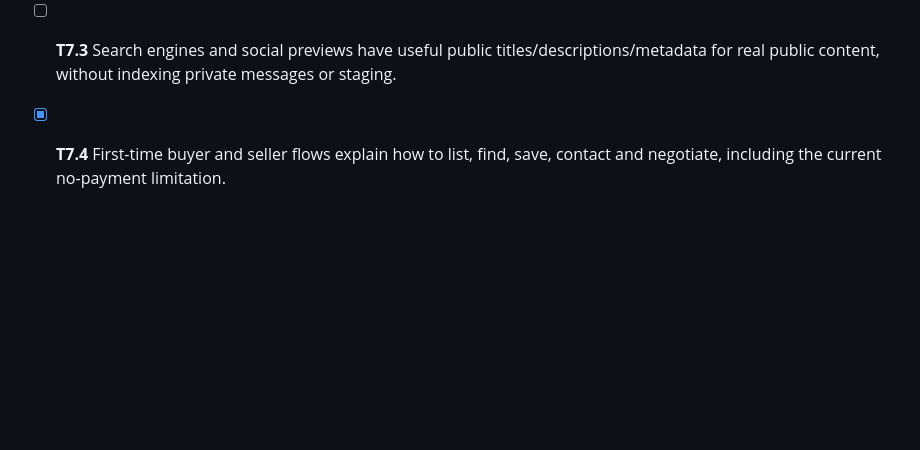
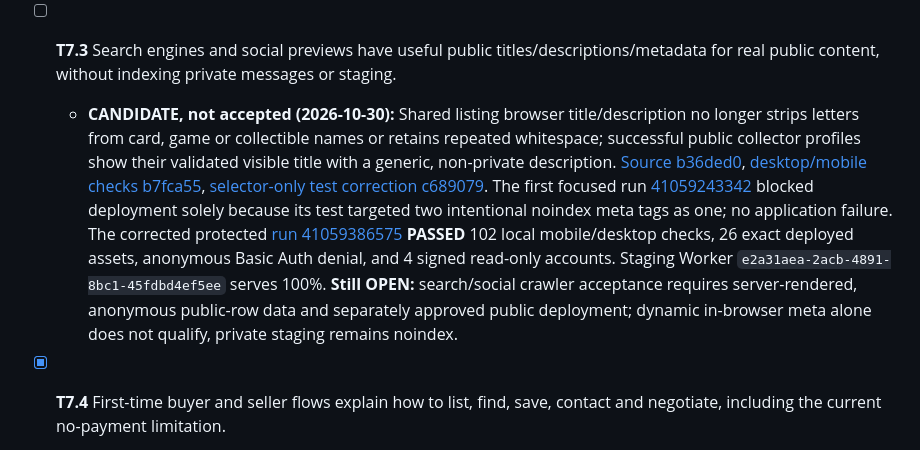
Before and after one commit to bam5693/Deckplay-hq, a Markdown page: docs/V1-ACCEPTANCE-SCOREBOARD.md, the part around the change. GitHub-like rendering; blank space fills up the shorter version.

Commit message:
Record verified Trunk 7 shared metadata fix without claiming crawler SEO

```diff
--- a/docs/V1-ACCEPTANCE-SCOREBOARD.md
+++ b/docs/V1-ACCEPTANCE-SCOREBOARD.md
@@ -80,6 +80,7 @@
 - [x] **T7.2** Seller storefront/profile presents accessible active inventory and trustworthy seller identity for **all** categories.
   - **ACCEPTED on private staging, 2026-10-29 Central:** Search within seller listings, all seven category filters, name/price/newest sorting, correct seller identity, explicit empty/error states and 60+ inventory pagination with retry at [145c0f3](https://github.com/bam5693/Deckplay-hq/commit/145c0f34553cc9a269e1238c77c94959b6003783), [5e3f094](https://github.com/bam5693/Deckplay-hq/commit/5e3f094774b8fa3a5267862c3e938d9059b0946b), [410d79c](https://github.com/bam5693/Deckplay-hq/commit/410d79c8ca4bf7657e223787e7d554b73170e9ab), with focused mobile/desktop tests at [8a8b0d3](https://github.com/bam5693/Deckplay-hq/commit/8a8b0d3d6e0bb725a7f96b96d0bfb3556b4e5ed8) and [c1d2c3d](https://github.com/bam5693/Deckplay-hq/commit/c1d2c3dd9ce13d02c18a33ef0174c6bf3aaf15dd). [Trusted staging run 41003953357](https://github.com/bam5693/Deckplay-hq/actions/runs/41003953357) **PASSED** focused UI tests, exact served-asset parity, private Basic Auth denial and signed read-only buyer/seller desktop/mobile sessions. Deployed private Worker `28b62b10-9bab-4013-b638-55f41a079a54` serves 100% staging traffic. Inventory sort/filter intentionally applies to currently loaded pages; the UI states this and offers **Load more** for older listings. Not yet in the public release.
 - [ ] **T7.3** Search engines and social previews have useful public titles/descriptions/metadata for real public content, without indexing private messages or staging.
+  - **CANDIDATE, not accepted (2026-10-30):** Shared listing browser title/description no longer strips letters from card, game or collectible names or retains repeated whitespace; successful public collector profiles show their validated visible title with a generic, non-private description. [Source b36ded0](https://github.com/bam5693/Deckplay-hq/commit/b36ded08bb1d0b8e79ccebd5a291f073808d7716), [desktop/mobile checks b7fca55](https://github.com/bam5693/Deckplay-hq/commit/b7fca5517da98f48790183feec71eee1aaaa31de), [selector-only test correction c689079](https://github.com/bam5693/Deckplay-hq/commit/c689079a206438d1b358520185b091bccb3e91ab). The first focused run [41059243342](https://github.com/bam5693/Deckplay-hq/actions/runs/41059243342) blocked deployment solely because its test targeted two intentional noindex meta tags as one; no application failure. The corrected protected [run 41059386575](https://github.com/bam5693/Deckplay-hq/actions/runs/41059386575) **PASSED** 102 local mobile/desktop checks, 26 exact deployed assets, anonymous Basic Auth denial, and 4 signed read-only accounts. Staging Worker `e2a31aea-2acb-4891-8bc1-45fdbd4ef5ee` serves 100%. **Still OPEN:** search/social crawler acceptance requires server-rendered, anonymous public-row data and separately approved public deployment; dynamic in-browser meta alone does not qualify, private staging remains noindex.
 - [x] **T7.4** First-time buyer and seller flows explain how to list, find, save, contact and negotiate, including the current no-payment limitation.
   - **ACCEPTED 2026-10-30 (guide-only scope):** The buyer/seller guide and navigation from [3e78a14](https://github.com/bam5693/Deckplay-hq/commit/3e78a1492dc5b8bd63753d89a8c142fb5488952f), [8cbc25c](https://github.com/bam5693/Deckplay-hq/commit/8cbc25c6c760021944f4b9adb01deee8d3134bb9) and current `getting-started.js` explain seven supported categories, finding/saving/contacting/negotiating, correct Sell sign-in gate, keyboard tabs and disabled payments/shipping. [Focused run 41026684974](https://github.com/bam5693/Deckplay-hq/actions/runs/41026684974) **PASSED** six current-code buyer/seller guide cases on Pixel 7 emulation and desktop Chromium (18 including support regression); ambiguous test selector corrected at [b87d840](https://github.com/bam5693/Deckplay-hq/commit/b87d8402c669fd6d1df08a75ab38f7941fb0fb12). [Private staging deployment 41026343950](https://github.com/bam5693/Deckplay-hq/actions/runs/41026343950) and [exact served-asset parity 41026459064](https://github.com/bam5693/Deckplay-hq/actions/runs/41026459064) **PASSED** for unchanged guide assets. This acceptance covers onboarding guidance/navigation, not authenticated end-to-end transactions, real-device Android or live checkout (tracked separately).
 
```
